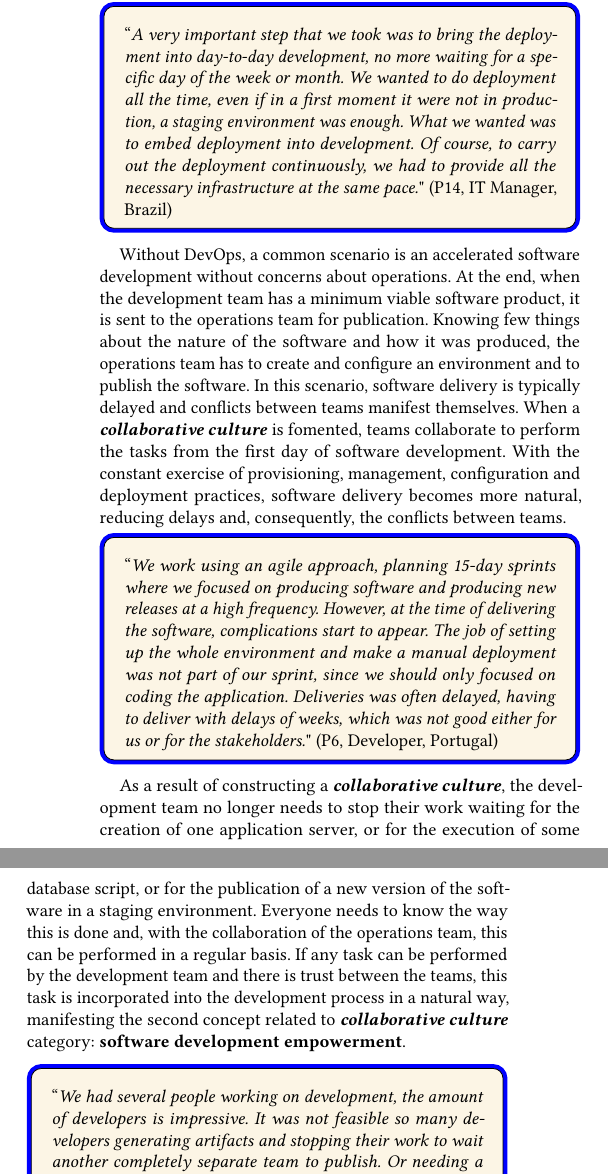
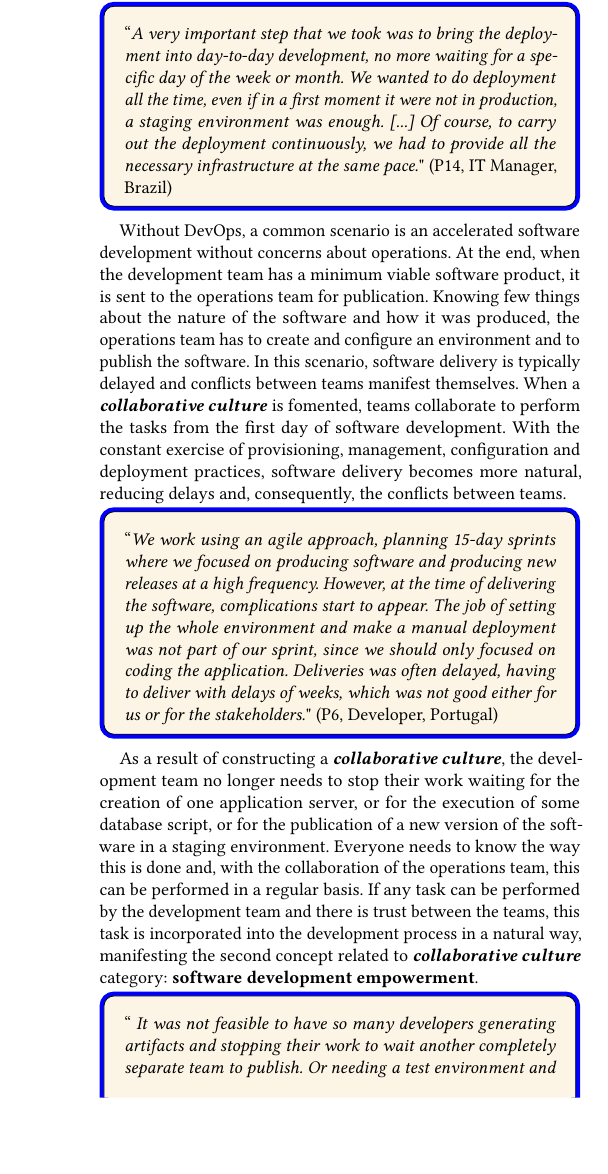
Before and after one commit to wweellddeerr/devops-esem, a LaTeX paper (main.tex, which reads categories.tex): two parts of the columns of page 4 of 11 before the commit and part of one column of page 4 of 11 after it, the two joined at a grey line, cut so that both start at the same text, the shorter picture padded with empty space. Compiled offline with pdfLaTeX.

Commit message:
arrumando espaco

```diff
--- a/categories.tex
+++ b/categories.tex
@@ -24,8 +24,7 @@ the development teams in a seamless way.}
 ``\emph{A very important step that we took was to bring the deployment into day-to-day
 development, no more waiting for a specific day of the week or month. We wanted
 to do deployment all the time, even if in a first moment it were not in
-production, a staging environment was enough. What we wanted was to embed
-deployment into development. Of course, to carry out the deployment
+production, a staging environment was enough. [...] Of course, to carry out the deployment
 continuously, we had to provide all the necessary infrastructure at the same
 pace.}" (P14, IT Manager, Brazil)
 \end{mq}
@@ -63,12 +62,14 @@ second concept related to \cc category: \textbf{software
 development empowerment}.
 
 \begin{mq}
-``\emph{We had several people working on development, the amount of developers is
-impressive. It was not feasible so many developers generating artifacts and
+``\emph{
+%We had several people working on development, the amount of developers is
+%impressive.
+It was not feasible to have so many developers generating artifacts and
 stopping their work to wait another completely separate team to publish. Or
 needing a test environment and having to wait for the operations team to
 provide it only when possible. These activities have to be available to quickly
-serve the development team. So, with DevOps we supply the need of freedom and
+serve the development team. With DevOps we supply the need of freedom and
 more power to execute some tasks which are intrinsically linked to their work.}"
 (P5, Systems Engineer, Spain)
 \end{mq}
```
Also changed, not shown: abstract.tex (+3 -3 lines), introduction.tex (+1 -1 lines), methodology.tex (+1 -1 lines).
